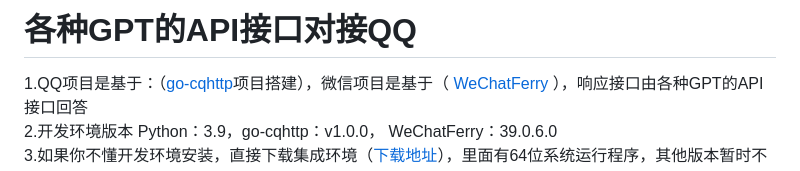
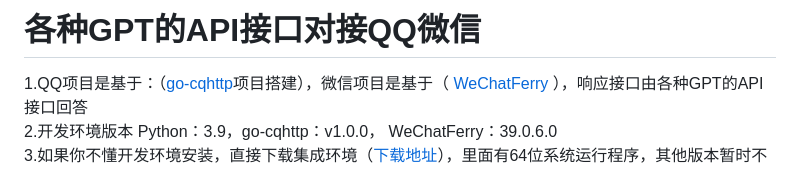
Before and after one commit to jiubanyipeng/Bot, a Markdown page: README.md, the part around the change. GitHub-like rendering.

```diff
--- a/README.md
+++ b/README.md
@@ -1,4 +1,4 @@
-<h1>各种GPT的API接口对接QQ</h1>
+<h1>各种GPT的API接口对接QQ微信</h1>
 1.QQ项目是基于：（<a href="https://github.com/Mrs4s/go-cqhttp">go-cqhttp</a>项目搭建</a>），微信项目是基于（<a href="https://github.com/lich0821/WeChatFerry/"> WeChatFerry </a>），响应接口由各种GPT的API接口回答<br>
 2.开发环境版本 Python：3.9，go-cqhttp：v1.0.0， WeChatFerry：39.0.6.0<br>
 3.如果你不懂开发环境安装，直接下载集成环境（<a href="https://github.com/jiubanyipeng/Bot/releases/">下载地址</a>），里面有64位系统运行程序，其他版本暂时不考虑提供。<br>
```
